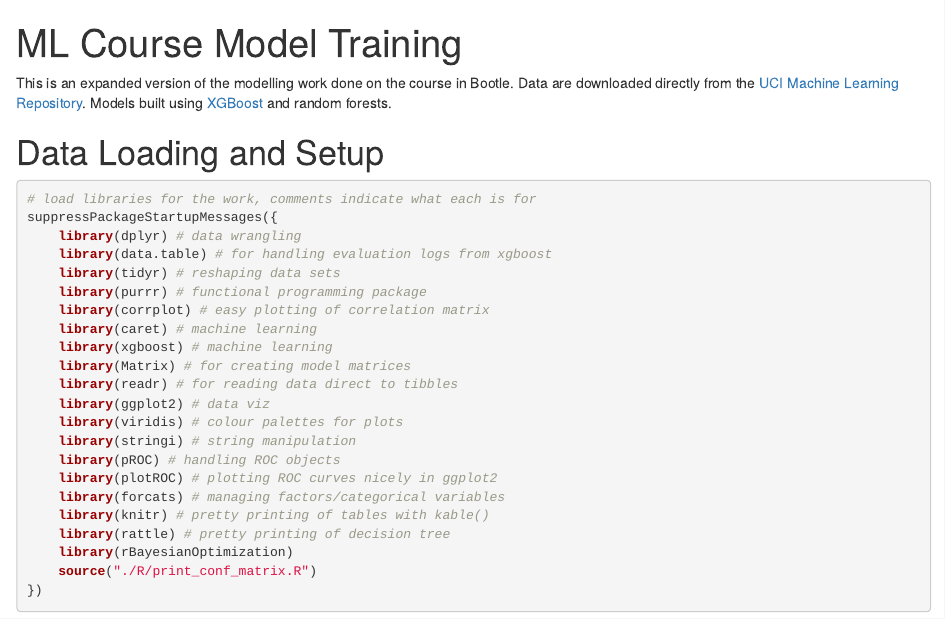
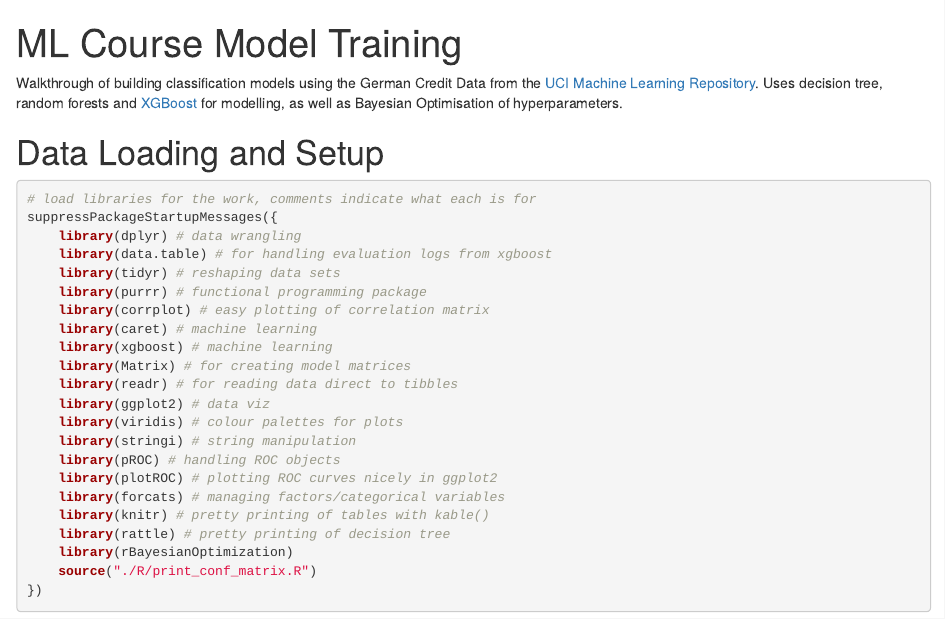
Before and after one commit to hamedbh/german-trees, an R Markdown document (german_trees.Rmd): the page in a window 1100 px wide, from its top. Rendered offline with R 4.5, knitr and Pandoc, with nearby package versions; some code elsewhere in the file could not run offline.

```diff
--- a/german_trees.Rmd
+++ b/german_trees.Rmd
@@ -12,7 +12,7 @@
     toc_depth: 2
 ---
 
-This is an expanded version of the modelling work done on the course in Bootle. Data are downloaded directly from the [UCI Machine Learning Repository][1]. Models built using [XGBoost][2] and random forests.
+Walkthrough of building classification models using the German Credit Data from the [UCI Machine Learning Repository][1]. Uses decision tree, random forests and [XGBoost][2] for modelling, as well as Bayesian Optimisation of hyperparameters.
 
 # Data Loading and Setup
 
```
Also changed, not shown: README.md.
